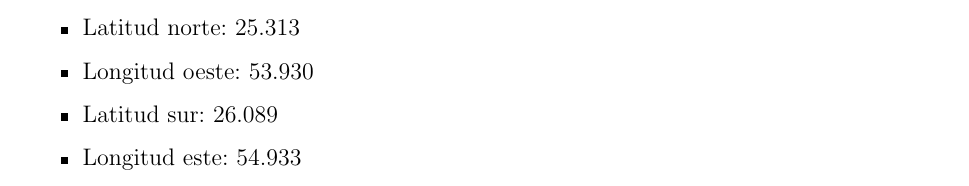
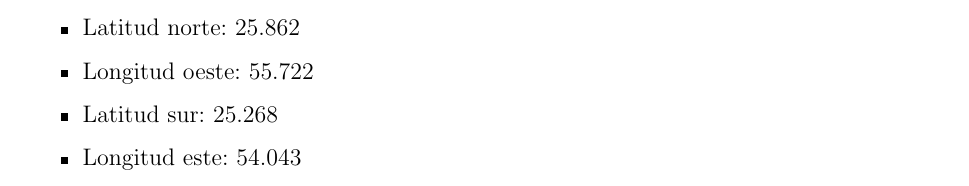
Before and after one commit to fnemina/cursoSAR, a LaTeX document (Documentos/Guia/guia.tex, which reads Documentos/Guia/guia5.tex): part of page 3 of 7, cut so that both start at the same text. Compiled offline with pdfLaTeX.

Commit message:
Update coorditates for case study

```diff
--- a/Documentos/Guia/guia5.tex
+++ b/Documentos/Guia/guia5.tex
@@ -84,10 +84,10 @@ En esta aplicación se verá como detectar derramos de petroleo, utilizando imá
 \begin{que}
     Con la herramienta \menu{Raster>Subset} (Apéndice \ref{ap:HA}) haga un recorte entre las coordenadas geográficas
     \begin{itemize}
-        \item Latitud norte: 25.313
-        \item Longitud oeste: 53.930
-        \item Latitud sur: 26.089
-        \item Longitud este: 54.933
+        \item Latitud norte: 25.862
+        \item Longitud oeste: 55.722
+        \item Latitud sur: 25.268
+        \item Longitud este: 54.043
     \end{itemize}
 
 \end{que}
```
